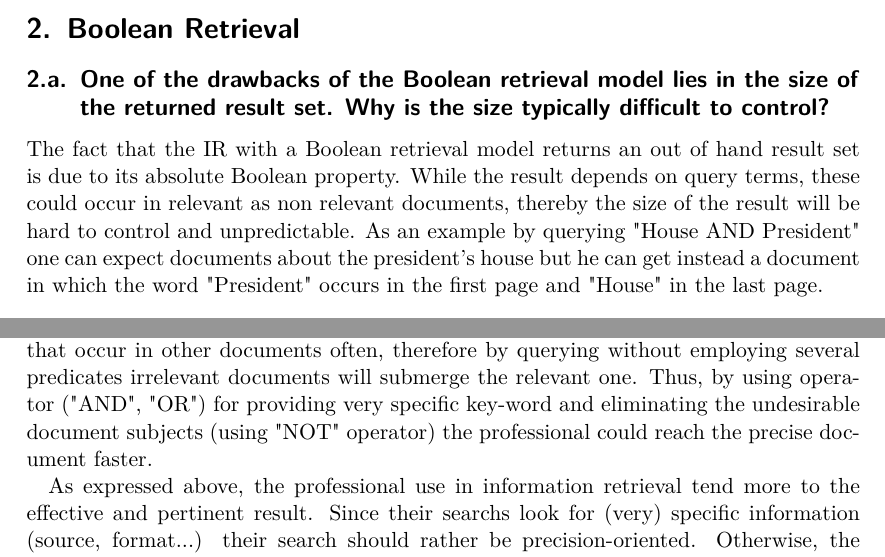
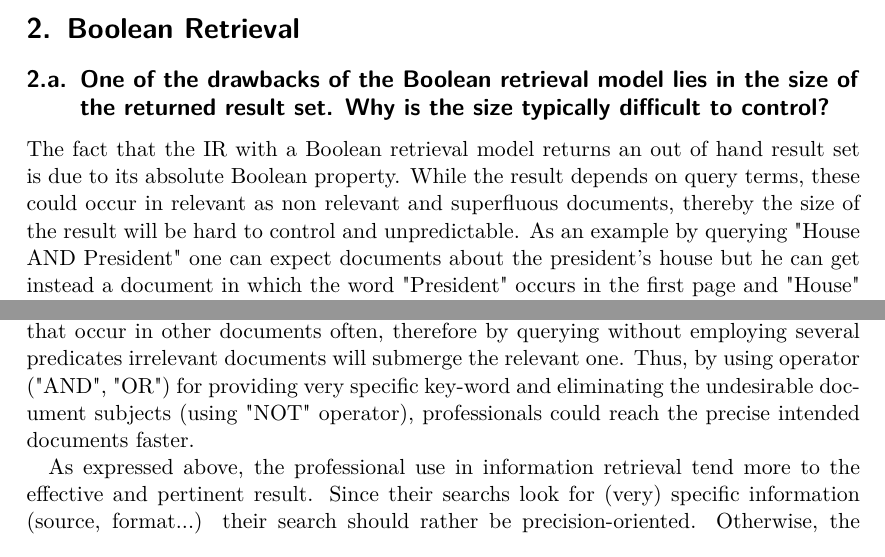
Before and after one commit to luminosuslight/comment-search-engine, a LaTeX problem sheet (assignments/assignment3.tex): two parts of page 1 of 4, joined at a grey line, cut so that both start at the same text. Compiled offline with pdfLaTeX.

Commit message:
Modified some sentences and submit.

```diff
--- a/assignments/assignment3.tex
+++ b/assignments/assignment3.tex
@@ -38,7 +38,7 @@
 \subsection{One of the drawbacks of the Boolean retrieval model lies in the size of the returned result
 set. Why is the size typically difficult to control? }
 
-The fact that the IR with a Boolean retrieval model returns an out of hand result set is due to its absolute Boolean property. While the result depends on query terms, these could occur in relevant as non relevant documents, thereby the size of the result will be hard to control and unpredictable. As an example by querying "House AND President" one can expect documents about the president's house but he can get instead a document in which the word "President" occurs in the first page and "House" in the last page.
+The fact that the IR with a Boolean retrieval model returns an out of hand result set is due to its absolute Boolean property. While the result depends on query terms, these could occur in relevant as non relevant and superfluous documents, thereby the size of the result will be hard to control and unpredictable. As an example by querying "House AND President" one can expect documents about the president's house but he can get instead a document in which the word "President" occurs in the first page and "House" in the last page.
 
 
 \subsection{According to query log statistics, most queries do not contain search operators. Why are
@@ -47,7 +47,7 @@ search precision or recall oriented? }
 
 Although they might not be frequently employed, search operators represent an efficient tool to elaborate queries in a more expressive way in order to increase chance to hit relevant documents. Since professional search might generally intend very specific documents, those could be not easy to reach with the regular queries and without specifying multiple predicates for their search.
 
-A very specific document aimed for a professional use may contain frequent word that occur in other documents often, therefore by querying without employing several predicates irrelevant documents will submerge the relevant one. Thus, by using operator ("AND", "OR") for providing very specific key-word and eliminating the undesirable document subjects (using "NOT" operator) the professional could reach the precise document faster.
+A very specific document aimed for a professional use may contain frequent word that occur in other documents often, therefore by querying without employing several predicates irrelevant documents will submerge the relevant one. Thus, by using operator ("AND", "OR") for providing very specific key-word and eliminating the undesirable document subjects (using "NOT" operator), professionals could reach the precise intended documents faster.
 
 As expressed above, the professional use in information retrieval tend more to the effective and pertinent result. Since their searchs look for (very) specific information (source, format...) their search should rather be precision-oriented. Otherwise, the consumer in general is more tolerant in his search and can consider multiple sources and documents as long as they still relevant, thus the consumer use would be more recall-oriented.
 
```
Also changed, not shown: assignments/assignment3.pdf.
